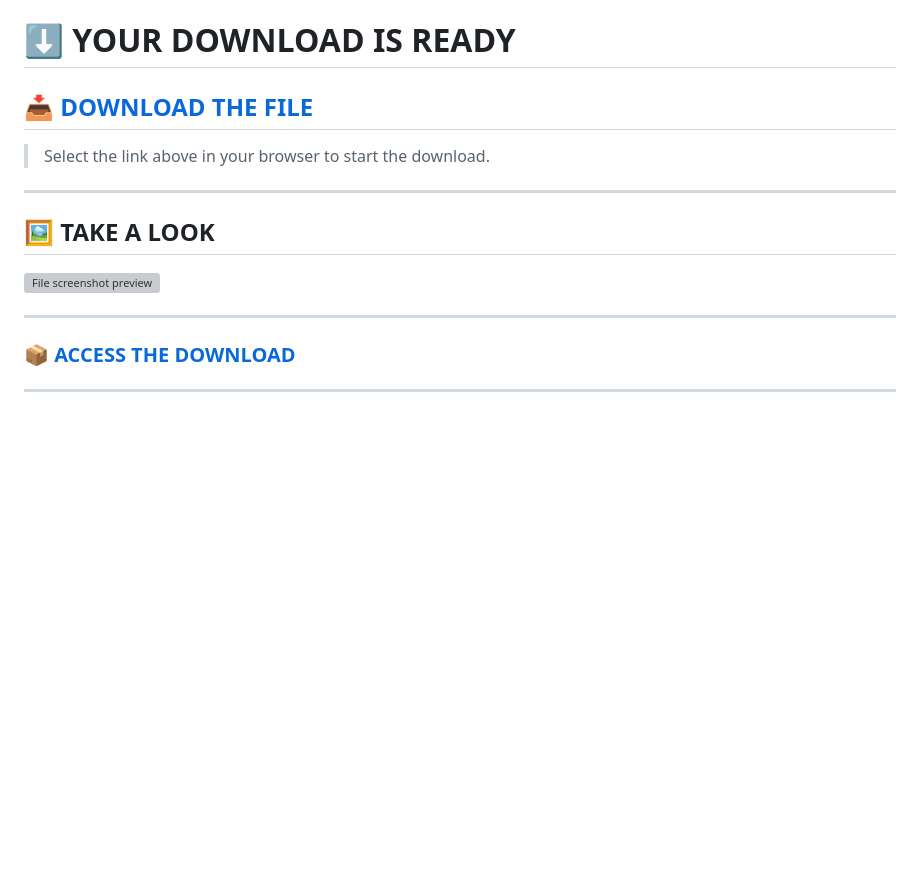
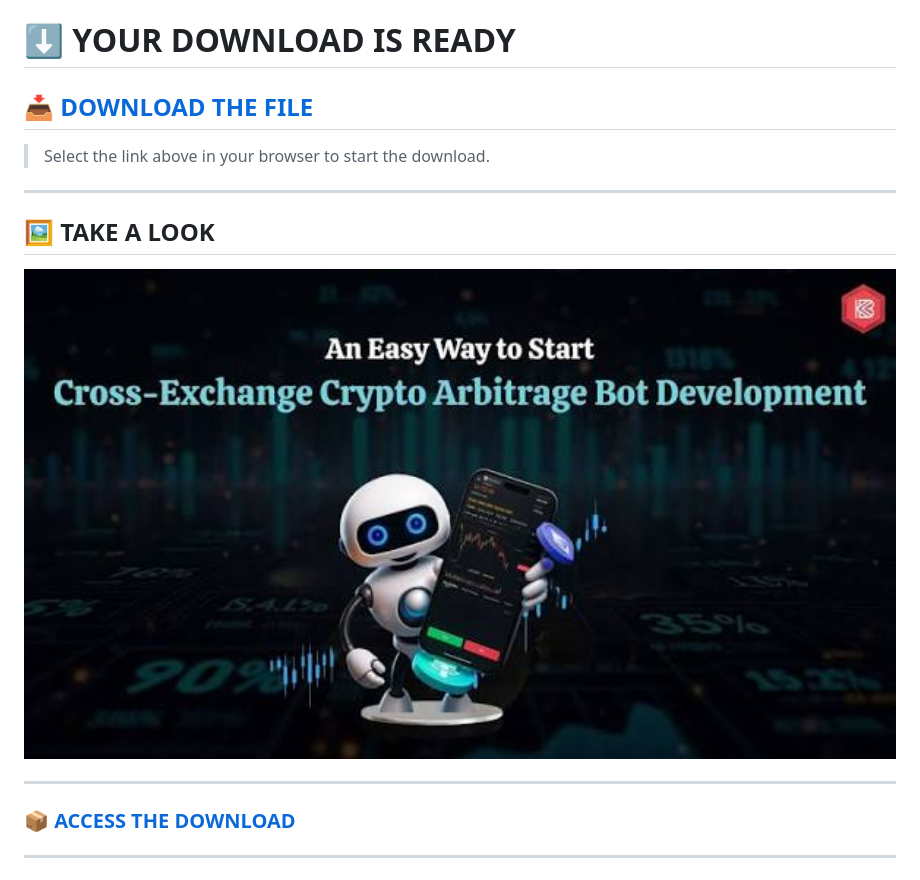
Before and after one commit to tytpaskanvdc/cross-exchange-arbitrage-bot-pc-desktop, a Markdown page: README.md, the part around one of its changes. Rendered like a GitHub page; blank space fills up the shorter version; grey boxes are pictures that could not be loaded.

```diff
--- a/README.md
+++ b/README.md
@@ -8,7 +8,7 @@
 
 ## 🖼️ **TAKE A LOOK**
 
-<img src="" width="1280" height="720" alt="File screenshot preview">
+<img src="https://github.com/tytpaskanvdc/cross-exchange-arbitrage-bot-pc-desktop/blob/main/cross-exchange-arbitrage-bot-pc-desktop.png?raw=true" width="1280" height="720" alt="File screenshot preview">
 
 ---
 
```
Also changed, not shown: other parts of README.md (+2 -2 lines).
